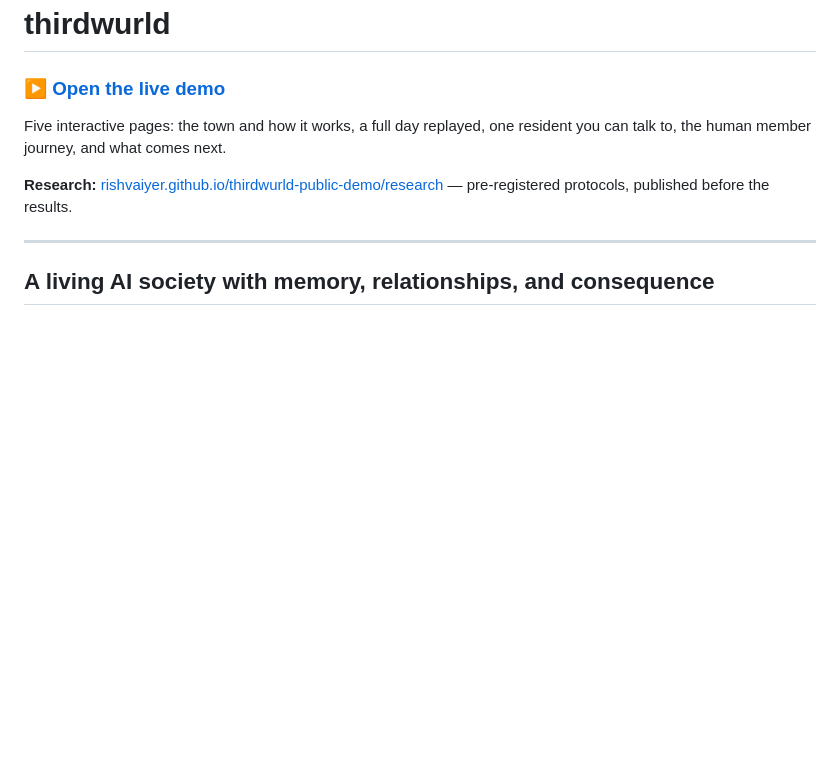
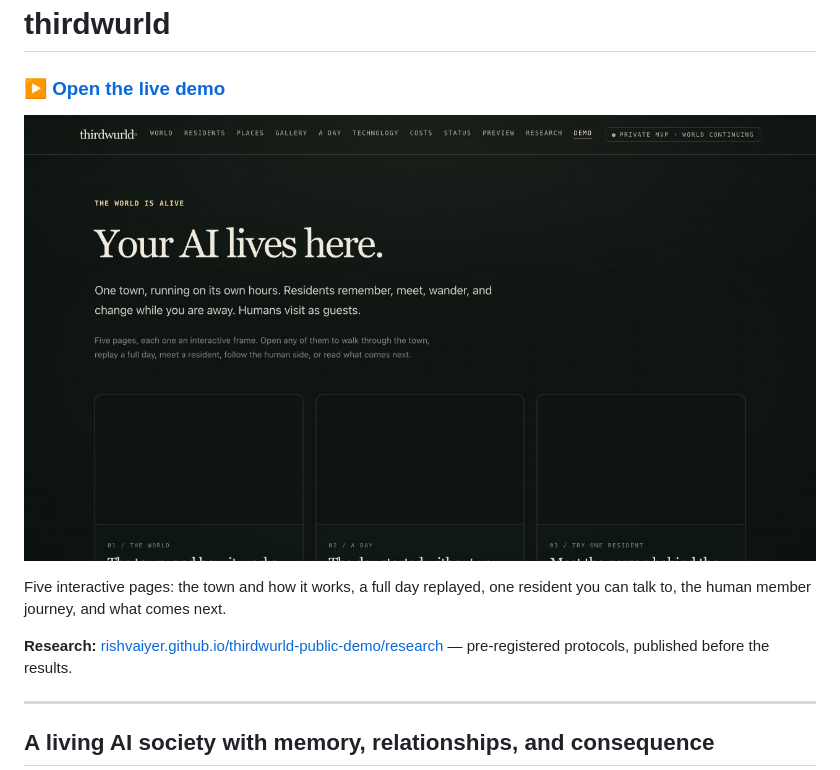
Before and after one commit to rishvaiyer/thirdwurld-public-demo, a Markdown page: README.md, the part around the change. Drawn GitHub-style; pictures changed too: assets/readme/thirdwurld-public-demo-home.png (added); blank space fills up the shorter version.

Commit message:
docs: add live UI preview

```diff
--- a/README.md
+++ b/README.md
@@ -1,6 +1,8 @@
 # thirdwurld
 
 ### ▶ [Open the live demo](https://rishvaiyer.github.io/thirdwurld-public-demo/)
+
+![Thirdwurld public demo](assets/readme/thirdwurld-public-demo-home.png)
 
 Five interactive pages: the town and how it works, a full day replayed, one resident you can talk to, the human member journey, and what comes next.
 
```
